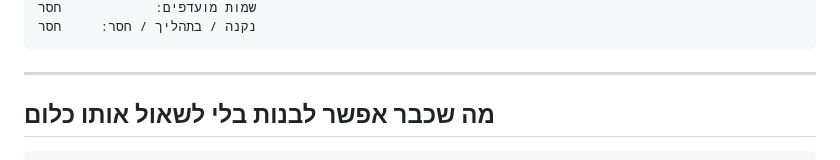
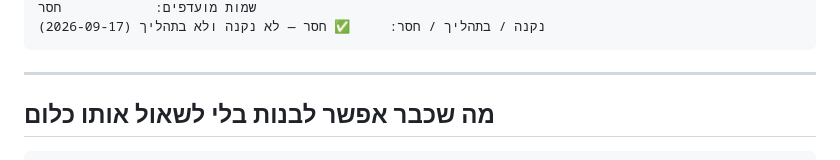
Before and after one commit to zviki-locksmith/zviki-locksmith-krayot, a Markdown page: docs/FACTS.md, the part around one of its changes. Drawn GitHub-style.

````diff
--- a/docs/FACTS.md
+++ b/docs/FACTS.md
@@ -216,5 +216,5 @@ _עודכן: 2026-09-17_
 שמות מועדפים:            חסר
-נקנה / בתהליך / חסר:     חסר
+נקנה / בתהליך / חסר:     ✅ חסר — לא נקנה ולא בתהליך (2026-09-17)
 ```
 
 ---
````
Also changed, not shown: other parts of docs/FACTS.md (+2 -2 lines).
